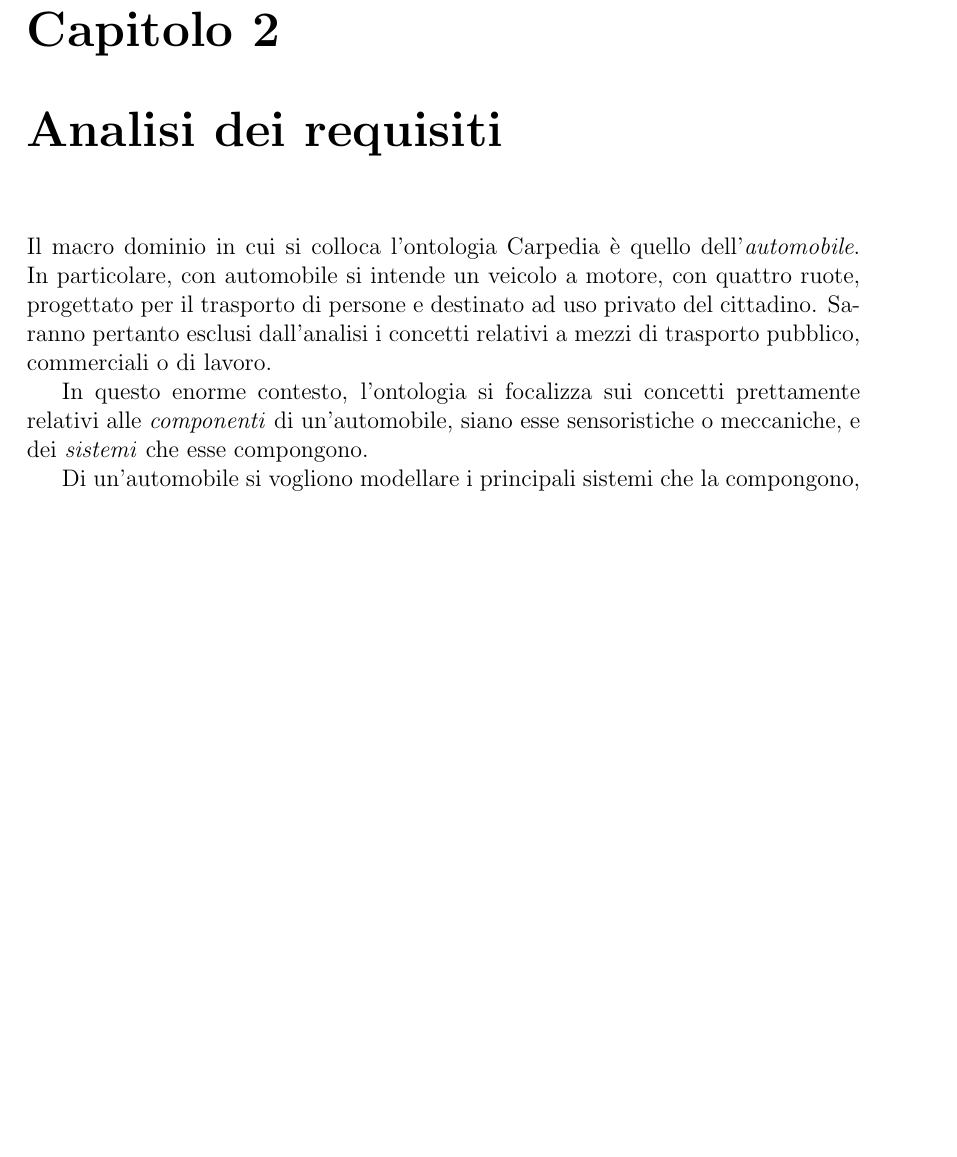
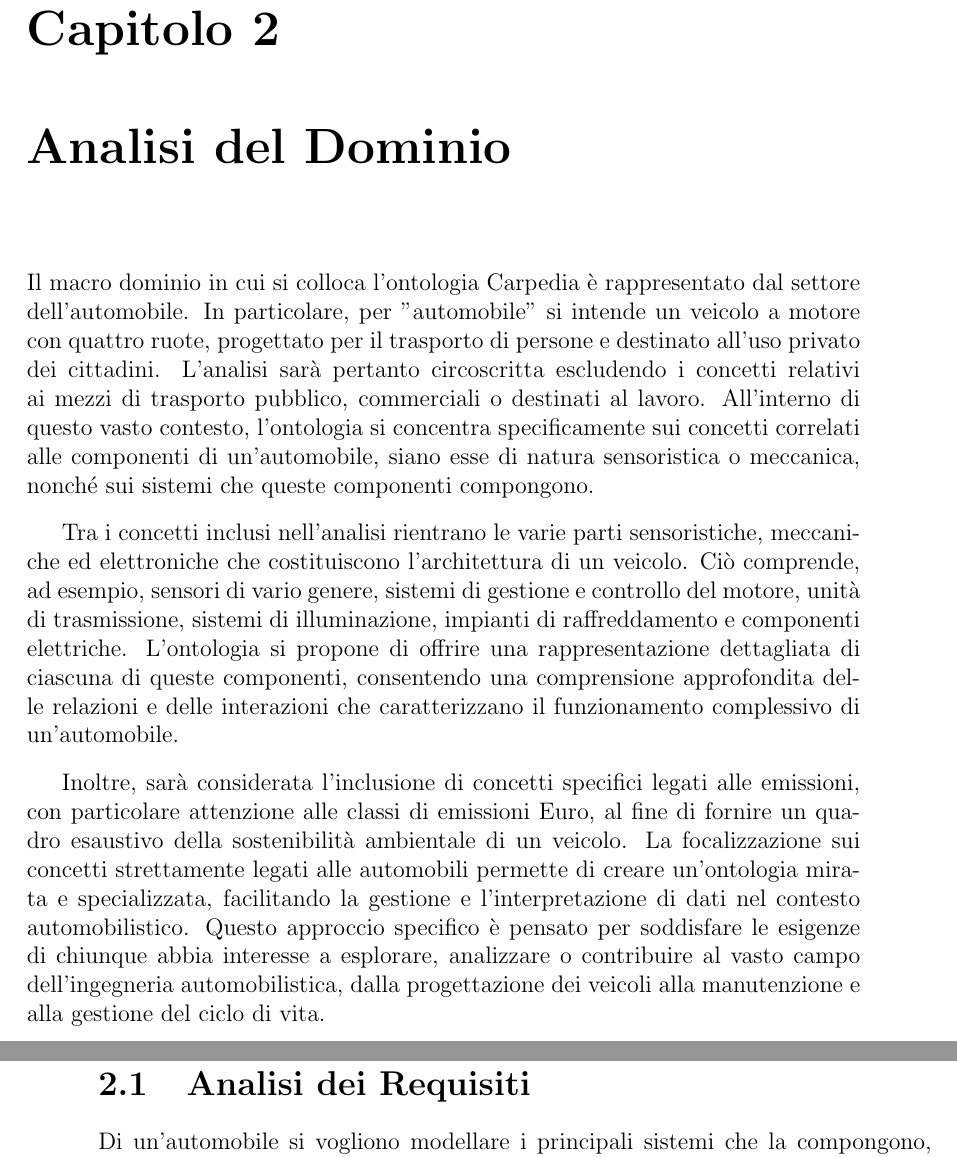
Before and after one commit to FilippoVissani/carpedia, a LaTeX thesis (docs/thesis-main.tex, which reads docs/chapters/chapter-02.tex): part of page 5 of 23 before the commit and two parts of pages 5 and 6 of 25 after it, the two joined at a grey line, cut so that both start at the same text, the shorter picture padded with empty space. Compiled offline with pdfLaTeX.

Commit message:
docs: add section in chapter 02

```diff
--- a/docs/chapters/chapter-02.tex
+++ b/docs/chapters/chapter-02.tex
@@ -1,11 +1,12 @@
-\chapter{Analisi dei requisiti}
-Il macro dominio in cui si colloca l'ontologia Carpedia è quello dell'\textit{automobile}. In particolare, con automobile si intende un veicolo a motore, con quattro ruote,
-progettato per il trasporto di persone e destinato ad uso privato del cittadino.
-Saranno pertanto esclusi dall'analisi i concetti relativi a mezzi di trasporto pubblico, commerciali o di lavoro.
+\chapter{Analisi del Dominio}
 
-In questo enorme contesto, l'ontologia si focalizza sui concetti prettamente relativi alle \textit{componenti} di un'automobile, siano esse sensoristiche o meccaniche, e dei \textit{sistemi} che
-esse compongono.
+Il macro dominio in cui si colloca l'ontologia Carpedia è rappresentato dal settore dell'automobile. In particolare, per "automobile" si intende un veicolo a motore con quattro ruote, progettato per il trasporto di persone e destinato all'uso privato dei cittadini. L'analisi sarà pertanto circoscritta escludendo i concetti relativi ai mezzi di trasporto pubblico, commerciali o destinati al lavoro. All'interno di questo vasto contesto, l'ontologia si concentra specificamente sui concetti correlati alle componenti di un'automobile, siano esse di natura sensoristica o meccanica, nonché sui sistemi che queste componenti compongono.
 
+Tra i concetti inclusi nell'analisi rientrano le varie parti sensoristiche, meccaniche ed elettroniche che costituiscono l'architettura di un veicolo. Ciò comprende, ad esempio, sensori di vario genere, sistemi di gestione e controllo del motore, unità di trasmissione, sistemi di illuminazione, impianti di raffreddamento e componenti elettriche. L'ontologia si propone di offrire una rappresentazione dettagliata di ciascuna di queste componenti, consentendo una comprensione approfondita delle relazioni e delle interazioni che caratterizzano il funzionamento complessivo di un'automobile.
+
+Inoltre, sarà considerata l'inclusione di concetti specifici legati alle emissioni, con particolare attenzione alle classi di emissioni Euro, al fine di fornire un quadro esaustivo della sostenibilità ambientale di un veicolo. La focalizzazione sui concetti strettamente legati alle automobili permette di creare un'ontologia mirata e specializzata, facilitando la gestione e l'interpretazione di dati nel contesto automobilistico. Questo approccio specifico è pensato per soddisfare le esigenze di chiunque abbia interesse a esplorare, analizzare o contribuire al vasto campo dell'ingegneria automobilistica, dalla progettazione dei veicoli alla manutenzione e alla gestione del ciclo di vita.
+
+\section{Analisi dei Requisiti}
 Di un'automobile si vogliono modellare i principali sistemi che la compongono, come ad esempio:
 
 \begin{itemize}
```
